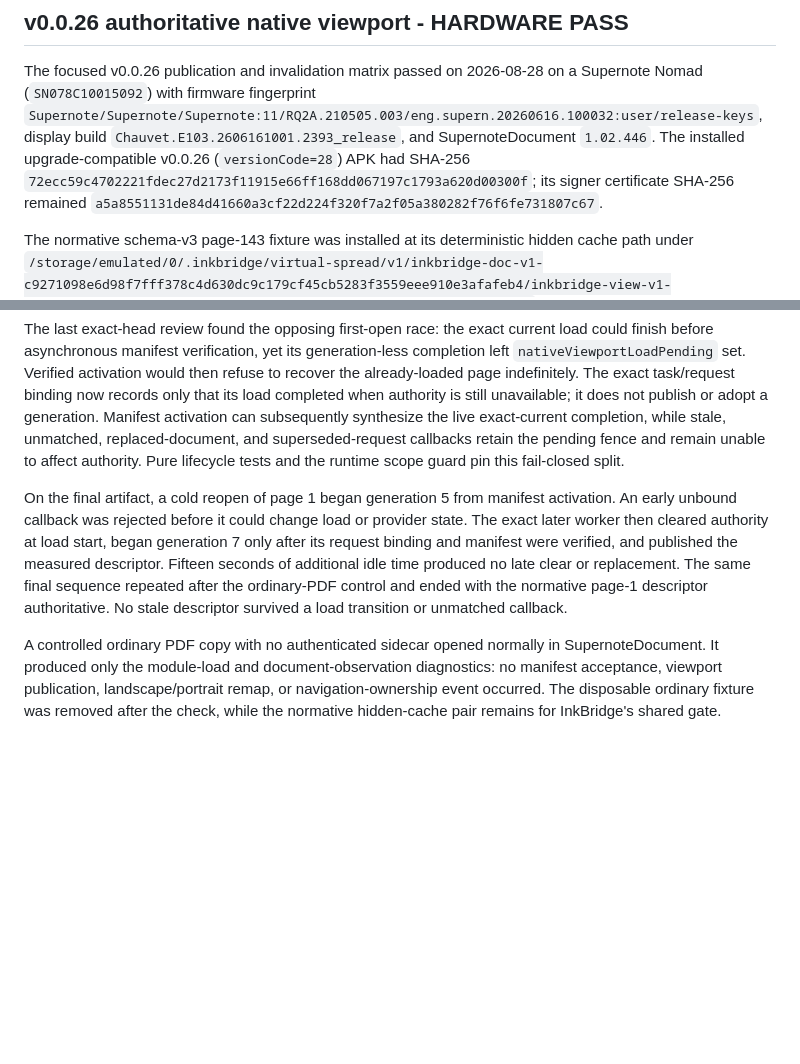
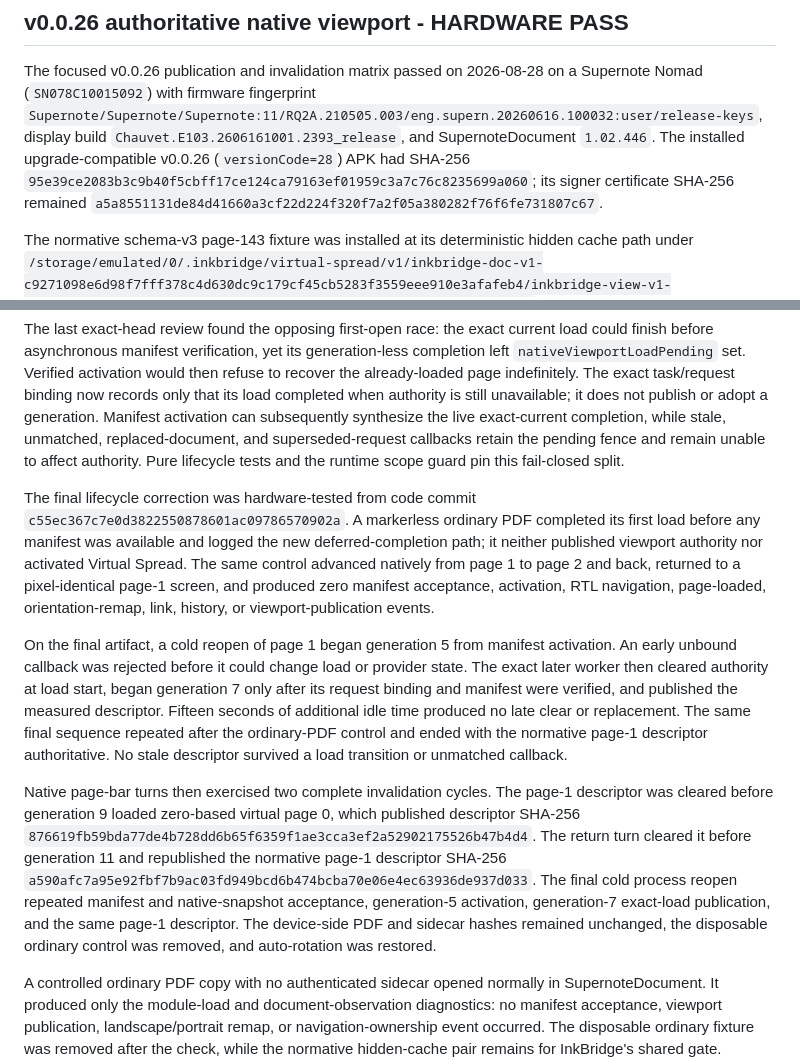
Before and after one commit to techrebbe/supernote-rtl-reader, a Markdown page: REGRESSION.md, 2 parts joined by grey strips. GitHub-like rendering; blank space fills up the shorter version.

```diff
--- a/REGRESSION.md
+++ b/REGRESSION.md
@@ -2008,7 +2008,7 @@ a Supernote Nomad (`SN078C10015092`) with firmware fingerprint
 display build `Chauvet.E103.2606161001.2393_release`, and SupernoteDocument
 `1.02.446`. The installed upgrade-compatible v0.0.26 (`versionCode=28`) APK had
 SHA-256
-`72ecc59c4702221fdec27d2173f11915e66ff168dd067197c1793a620d00300f`;
+`95e39ce2083b3c9b40f5cbff17ce124ca79163ef01959c3a7c76c8235699a060`;
 its signer certificate SHA-256 remained
 `a5a8551131de84d41660a3cf22d224f320f7a2f05a380282f76f6fe731807c67`.
 
@@ -2097,6 +2097,15 @@ completion, while stale, unmatched, replaced-document, and superseded-request
 callbacks retain the pending fence and remain unable to affect authority.
 Pure lifecycle tests and the runtime scope guard pin this fail-closed split.
 
+The final lifecycle correction was hardware-tested from code commit
+`c55ec367c7e0d3822550878601ac09786570902a`. A markerless ordinary PDF
+completed its first load before any manifest was available and logged the new
+deferred-completion path; it neither published viewport authority nor activated
+Virtual Spread. The same control advanced natively from page 1 to page 2 and
+back, returned to a pixel-identical page-1 screen, and produced zero manifest
+acceptance, activation, RTL navigation, page-loaded, orientation-remap, link,
+history, or viewport-publication events.
+
 On the final artifact, a cold reopen of page 1 began generation 5 from manifest
 activation. An early unbound callback was rejected before it could change load
 or provider state. The exact later worker then cleared authority at load start,
@@ -2107,6 +2116,18 @@ the ordinary-PDF control and ended with the normative page-1 descriptor
 authoritative. No stale descriptor survived a load transition or unmatched
 callback.
 
+Native page-bar turns then exercised two complete invalidation cycles. The
+page-1 descriptor was cleared before generation 9 loaded zero-based virtual
+page 0, which published descriptor SHA-256
+`876619fb59bda77de4b728dd6b65f6359f1ae3cca3ef2a52902175526b47b4d4`.
+The return turn cleared it before generation 11 and republished the normative
+page-1 descriptor SHA-256
+`a590afc7a95e92fbf7b9ac03fd949bcd6b474bcba70e06e4ec63936de937d033`.
+The final cold process reopen repeated manifest and native-snapshot acceptance,
+generation-5 activation, generation-7 exact-load publication, and the same
+page-1 descriptor. The device-side PDF and sidecar hashes remained unchanged,
+the disposable ordinary control was removed, and auto-rotation was restored.
+
 A controlled ordinary PDF copy with no authenticated sidecar opened normally
 in SupernoteDocument. It produced only the module-load and document-observation
 diagnostics: no manifest acceptance, viewport publication, landscape/portrait
```
Also changed, not shown: virtual_spread/HARDWARE_VALIDATION.md (+34 -0 lines).
